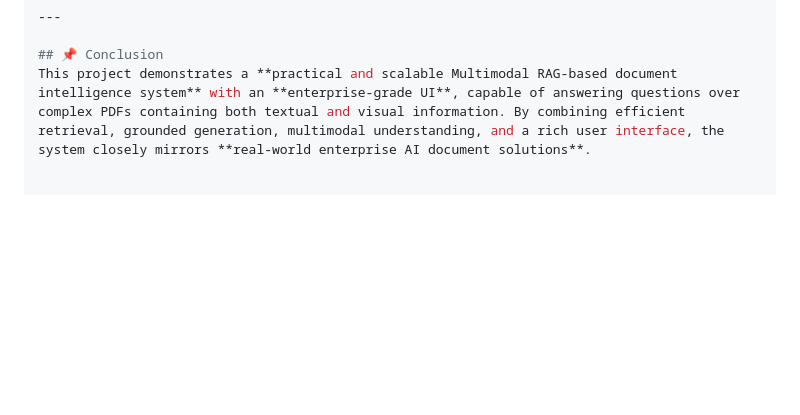
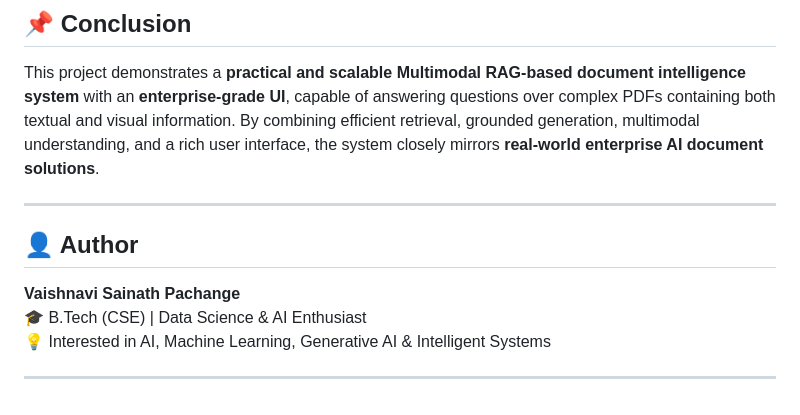
Before and after one commit to Vaishu15764/azure-multimodal-rag_AI_Assistant, a Markdown page: README.md, the part around the change printed below. GitHub-like rendering; blank space fills up the shorter version.

```diff
--- a/README.md
+++ b/README.md
@@ -284,3 +284,15 @@ http://localhost:8000
 
 ## 📌 Conclusion
 This project demonstrates a **practical and scalable Multimodal RAG-based document intelligence system** with an **enterprise-grade UI**, capable of answering questions over complex PDFs containing both textual and visual information. By combining efficient retrieval, grounded generation, multimodal understanding, and a rich user interface, the system closely mirrors **real-world enterprise AI document solutions**.
+
+
+---
+
+## 👤 Author
+
+**Vaishnavi Sainath Pachange**
+🎓 B.Tech (CSE) | Data Science & AI Enthusiast
+💡 Interested in AI, Machine Learning, Generative AI & Intelligent Systems
+
+
+---
```
Also changed, not shown: other parts of README.md (+8 -8 lines).
